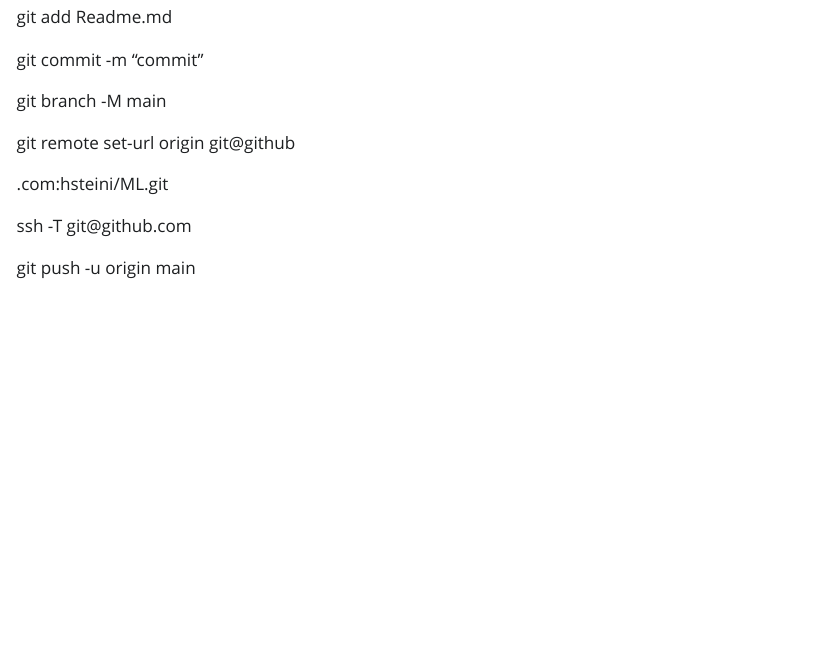
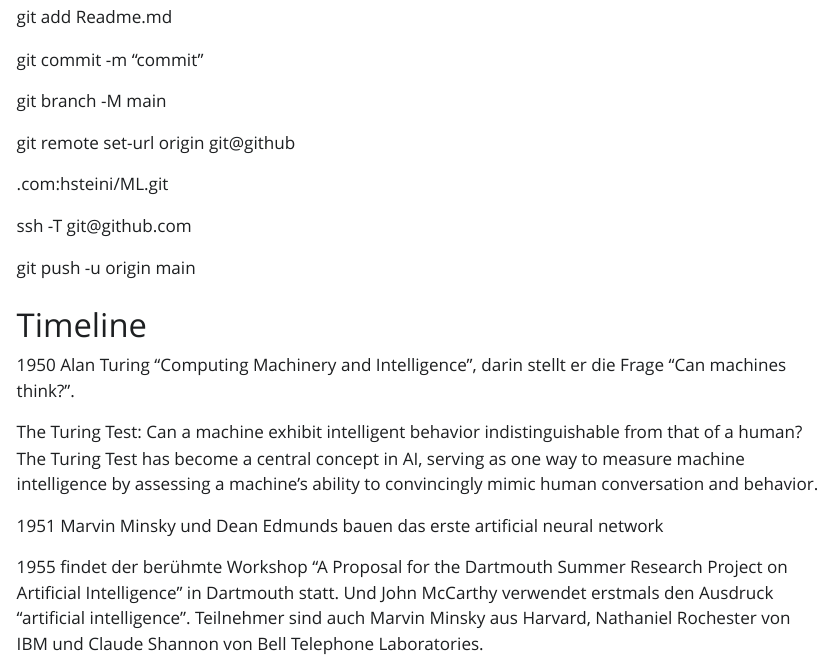
Before and after one commit to hsteini/ML, a Quarto document (history.qmd): the page in a window 1100 px wide, from 150 px down. The pictures show the output file history.html that the author committed with the source, opened offline; Quarto's library style sheets are replaced by a plain one without menus.

Commit message:
history_files

```diff
--- a/history.qmd
+++ b/history.qmd
@@ -19,3 +19,13 @@ git remote set-url origin git\@github
 ssh -T git\@github.com
 
 git push -u origin main
+
+# Timeline
+
+1950 Alan Turing "Computing Machinery and Intelligence", darin stellt er die Frage "Can machines think?".
+
+The Turing Test: Can a machine exhibit intelligent behavior indistinguishable from that of a human? The Turing Test has become a central concept in AI, serving as one way to measure machine intelligence by assessing a machine's ability to convincingly mimic human conversation and behavior.
+
+1951 Marvin Minsky und Dean Edmunds bauen das erste artificial neural network
+
+1955 findet der berühmte Workshop "A Proposal for the Dartmouth Summer Research Project on Artificial Intelligence" in Dartmouth statt. Und John McCarthy verwendet erstmals den Ausdruck "artificial intelligence". Teilnehmer sind auch Marvin Minsky aus Harvard, Nathaniel Rochester von IBM und Claude Shannon von Bell Telephone Laboratories.
```
Also changed, not shown: history.html, 1 other file.
